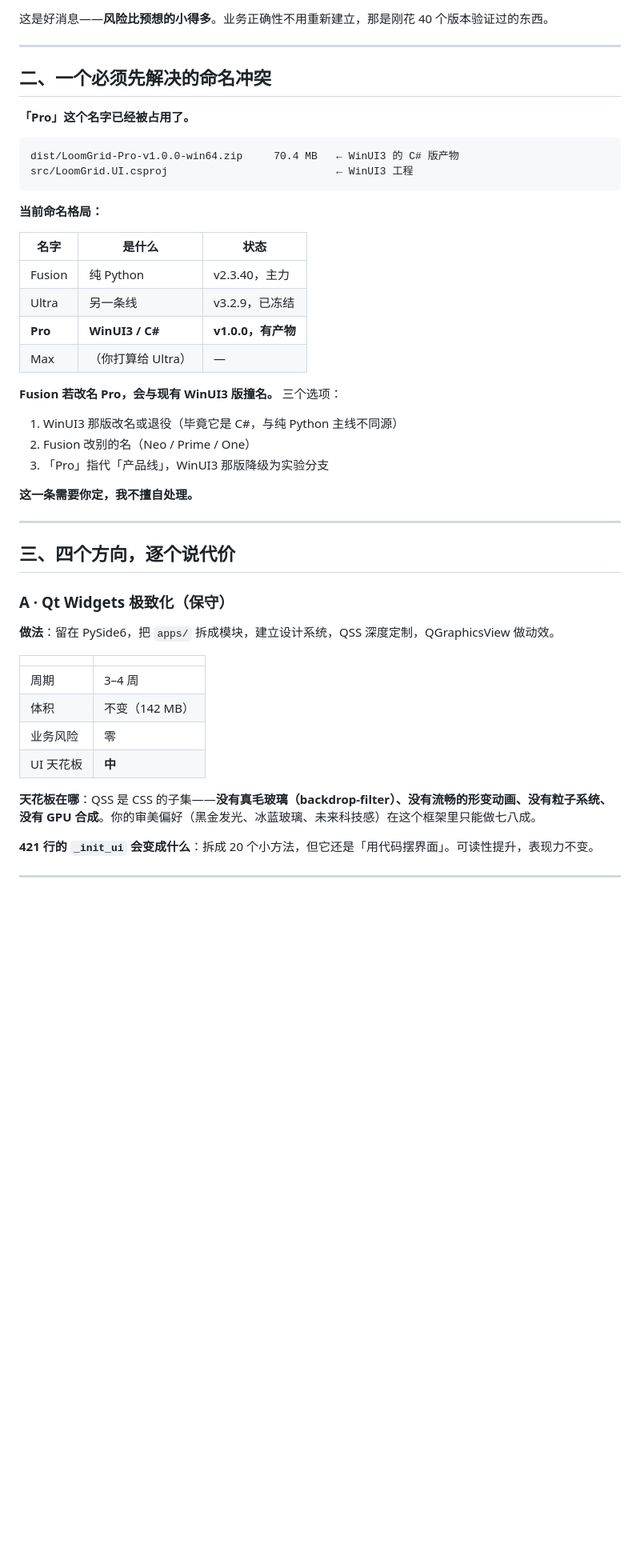
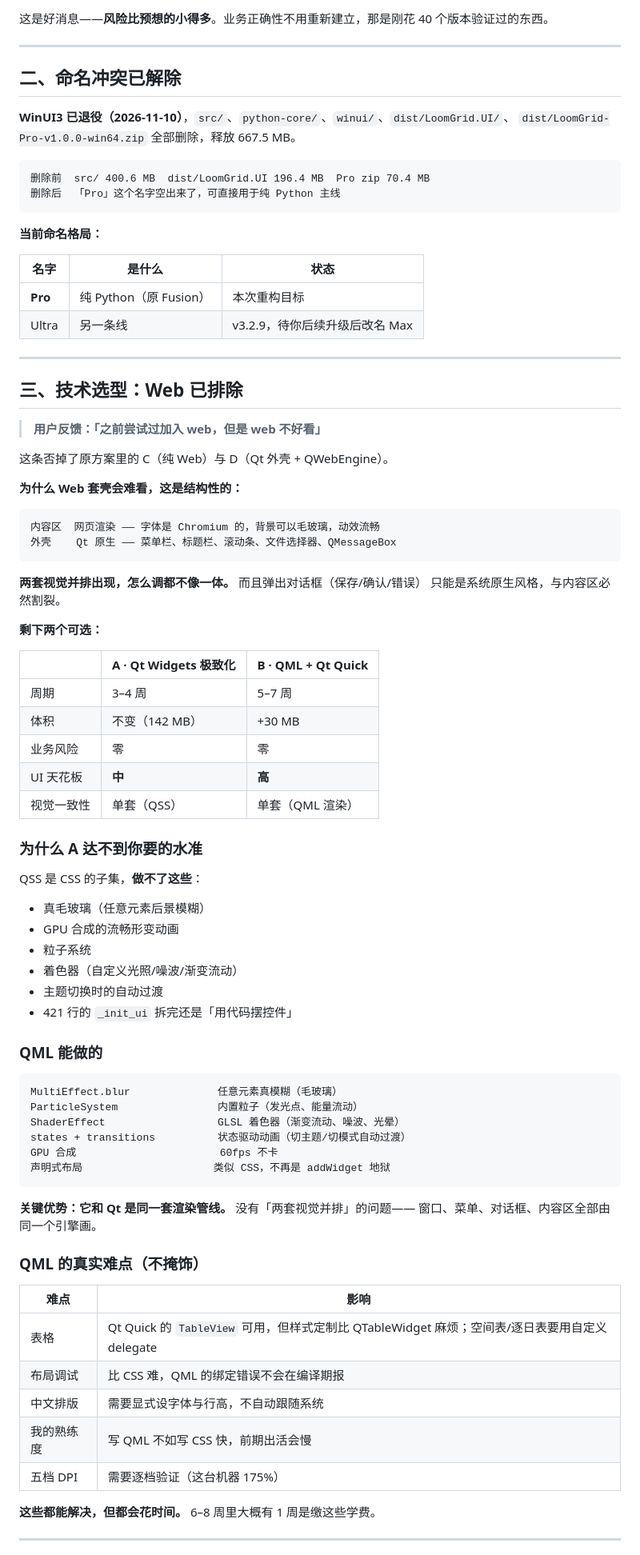
Before and after one commit to 172629438/loomgrid, a Markdown page: docs/Pro重构方案-v1.md, the part around one of its changes. Shown at 80% size. Drawn GitHub-style; blank space fills up the shorter version.

````diff
--- a/docs/Pro重构方案-v1.md
+++ b/docs/Pro重构方案-v1.md
@@ -58,50 +58,87 @@ MappingDialog._init_ui          200 行
 
 ---
 
-## 二、一个必须先解决的命名冲突
+## 二、命名冲突已解除
 
-**「Pro」这个名字已经被占用了。**
+**WinUI3 已退役（2026-11-10）**，`src/`、`python-core/`、`winui/`、`dist/LoomGrid.UI/`、
+`dist/LoomGrid-Pro-v1.0.0-win64.zip` 全部删除，释放 667.5 MB。
 
 ```
-dist/LoomGrid-Pro-v1.0.0-win64.zip     70.4 MB   ← WinUI3 的 C# 版产物
-src/LoomGrid.UI.csproj                           ← WinUI3 工程
+删除前  src/ 400.6 MB  dist/LoomGrid.UI 196.4 MB  Pro zip 70.4 MB
+删除后  「Pro」这个名字空出来了，可直接用于纯 Python 主线
 ```
 
 **当前命名格局：**
 
 | 名字 | 是什么 | 状态 |
 |---|---|---|
-| Fusion | 纯 Python | v2.3.40，主力 |
-| Ultra | 另一条线 | v3.2.9，已冻结 |
-| **Pro** | **WinUI3 / C#** | **v1.0.0，有产物** |
-| Max | （你打算给 Ultra） | — |
-
-**Fusion 若改名 Pro，会与现有 WinUI3 版撞名。** 三个选项：
-
-1. WinUI3 那版改名或退役（毕竟它是 C#，与纯 Python 主线不同源）
-2. Fusion 改别的名（Neo / Prime / One）
-3. 「Pro」指代「产品线」，WinUI3 那版降级为实验分支
-
-**这一条需要你定，我不擅自处理。**
+| **Pro** | 纯 Python（原 Fusion） | 本次重构目标 |
+| Ultra | 另一条线 | v3.2.9，待你后续升级后改名 Max |
 
 ---
 
-## 三、四个方向，逐个说代价
+## 三、技术选型：Web 已排除
 
-### A · Qt Widgets 极致化（保守）
+> **用户反馈：「之前尝试过加入 web，但是 web 不好看」**
 
-**做法**：留在 PySide6，把 `apps/` 拆成模块，建立设计系统，QSS 深度定制，QGraphicsView 做动效。
+这条否掉了原方案里的 C（纯 Web）与 D（Qt 外壳 + QWebEngine）。
 
-| | |
+**为什么 Web 套壳会难看，这是结构性的：**
+
+```
+内容区  网页渲染 —— 字体是 Chromium 的，背景可以毛玻璃，动效流畅
+外壳    Qt 原生 —— 菜单栏、标题栏、滚动条、文件选择器、QMessageBox
+```
+
+**两套视觉并排出现，怎么调都不像一体。** 而且弹出对话框（保存/确认/错误）
+只能是系统原生风格，与内容区必然割裂。
+
+**剩下两个可选：**
+
+| | A · Qt Widgets 极致化 | **B · QML + Qt Quick** |
+|---|---|---|
+| 周期 | 3–4 周 | 5–7 周 |
+| 体积 | 不变（142 MB） | +30 MB |
+| 业务风险 | 零 | 零 |
+| UI 天花板 | **中** | **高** |
+| 视觉一致性 | 单套（QSS） | 单套（QML 渲染） |
+
+### 为什么 A 达不到你要的水准
+
+QSS 是 CSS 的子集，**做不了这些**：
+
+- 真毛玻璃（任意元素后景模糊）
+- GPU 合成的流畅形变动画
+- 粒子系统
+- 着色器（自定义光照/噪波/渐变流动）
+- 主题切换时的自动过渡
+- 421 行的 `_init_ui` 拆完还是「用代码摆控件」
+
+### QML 能做的
+
+```
+MultiEffect.blur              任意元素真模糊（毛玻璃）
+ParticleSystem                内置粒子（发光点、能量流动）
+ShaderEffect                  GLSL 着色器（渐变流动、噪波、光晕）
+states + transitions          状态驱动动画（切主题/切模式自动过渡）
+GPU 合成                       60fps 不卡
+声明式布局                     类似 CSS，不再是 addWidget 地狱
+```
+
+**关键优势：它和 Qt 是同一套渲染管线。** 没有「两套视觉并排」的问题——
+窗口、菜单、对话框、内容区全部由同一个引擎画。
+
+### QML 的真实难点（不掩饰）
+
+| 难点 | 影响 |
 |---|---|
-| 周期 | 3–4 周 |
-| 体积 | 不变（142 MB） |
-| 业务风险 | 零 |
-| UI 天花板 | **中** |
+| 表格 | Qt Quick 的 `TableView` 可用，但样式定制比 QTableWidget 麻烦；空间表/逐日表要用自定义 delegate |
+| 布局调试 | 比 CSS 难，QML 的绑定错误不会在编译期报 |
+| 中文排版 | 需要显式设字体与行高，不自动跟随系统 |
+| 我的熟练度 | 写 QML 不如写 CSS 快，前期出活会慢 |
+| 五档 DPI | 需要逐档验证（这台机器 175%） |
 
-**天花板在哪**：QSS 是 CSS 的子集——**没有真毛玻璃（backdrop-filter）、没有流畅的形变动画、没有粒子系统、没有 GPU 合成**。你的审美偏好（黑金发光、冰蓝玻璃、未来科技感）在这个框架里只能做七八成。
-
-**421 行的 `_init_ui` 会变成什么**：拆成 20 个小方法，但它还是「用代码摆界面」。可读性提升，表现力不变。
+**这些都能解决，但都会花时间。** 6–8 周里大概有 1 周是缴这些学费。
 
 ---
 
````
Also changed, not shown: other parts of docs/Pro重构方案-v1.md (+44 -74 lines).
